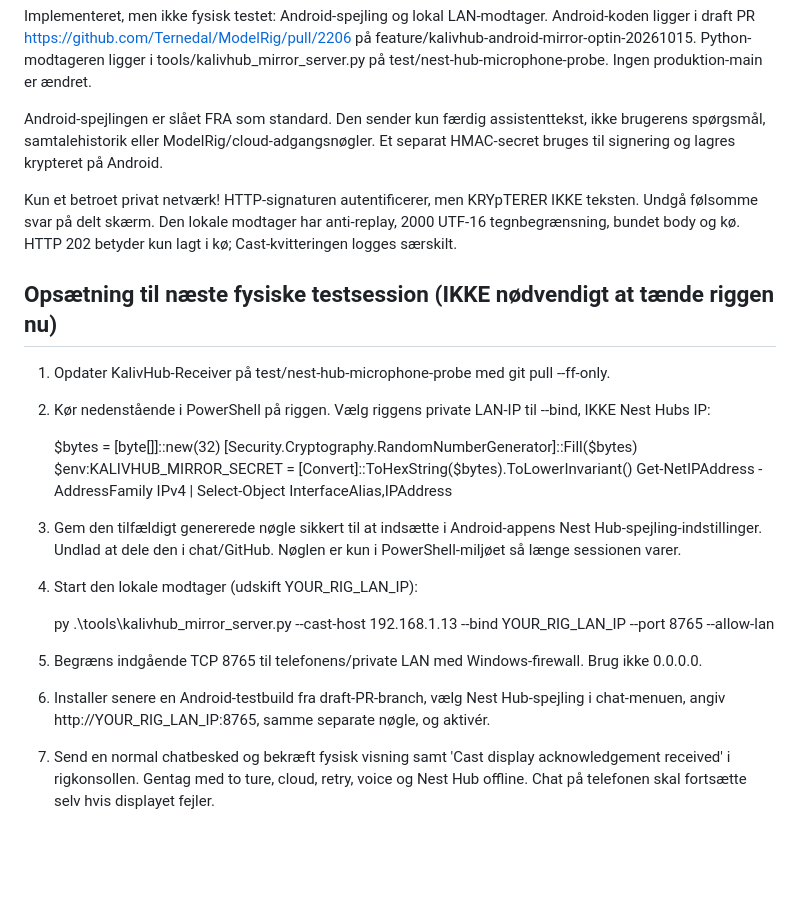
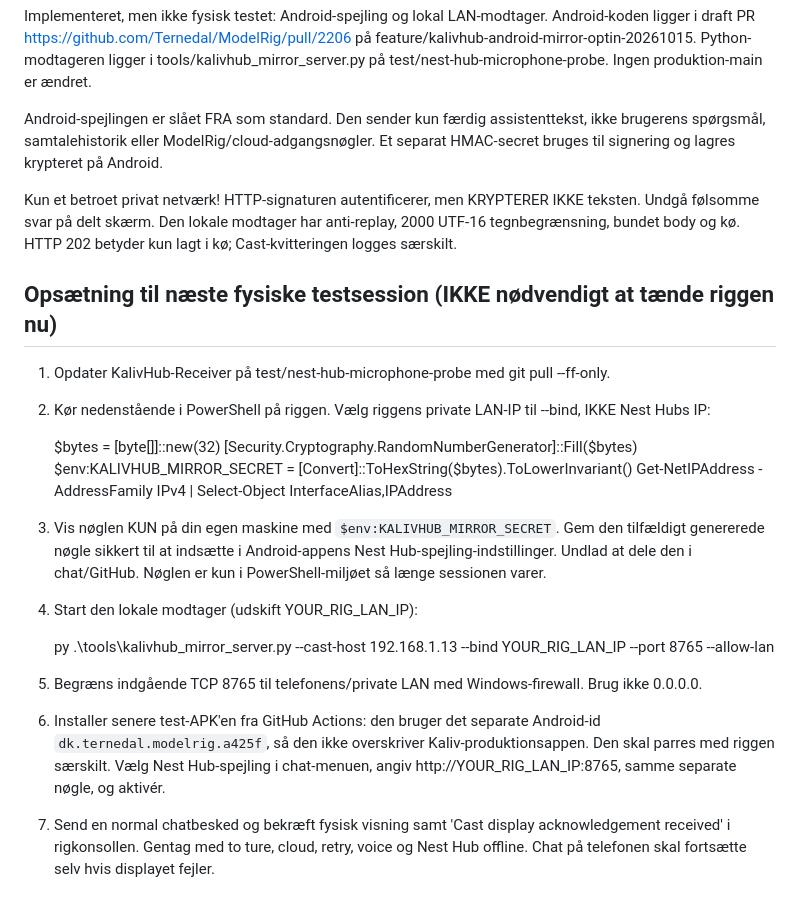
Before and after one commit to Ternedal/KalivHub-Receiver, a Markdown page: docs/KALIV_CHAT_MIRROR_INTEGRATION.md, the part around the change. Rendered like a GitHub page; blank space fills up the shorter version.

Commit message:
docs: clarify safe secret display and isolated Android acceptance APK

```diff
--- a/docs/KALIV_CHAT_MIRROR_INTEGRATION.md
+++ b/docs/KALIV_CHAT_MIRROR_INTEGRATION.md
@@ -8,7 +8,7 @@ Implementeret, men ikke fysisk testet: Android-spejling og lokal LAN-modtager. A
 
 Android-spejlingen er slået FRA som standard. Den sender kun færdig assistenttekst, ikke brugerens spørgsmål, samtalehistorik eller ModelRig/cloud-adgangsnøgler. Et separat HMAC-secret bruges til signering og lagres krypteret på Android.
 
-Kun et betroet privat netværk! HTTP-signaturen autentificerer, men KRYpTERER IKKE teksten. Undgå følsomme svar på delt skærm. Den lokale modtager har anti-replay, 2000 UTF-16 tegnbegrænsning, bundet body og kø. HTTP 202 betyder kun lagt i kø; Cast-kvitteringen logges særskilt.
+Kun et betroet privat netværk! HTTP-signaturen autentificerer, men KRYPTERER IKKE teksten. Undgå følsomme svar på delt skærm. Den lokale modtager har anti-replay, 2000 UTF-16 tegnbegrænsning, bundet body og kø. HTTP 202 betyder kun lagt i kø; Cast-kvitteringen logges særskilt.
 
 ## Opsætning til næste fysiske testsession (IKKE nødvendigt at tænde riggen nu)
 
@@ -20,13 +20,13 @@ Kun et betroet privat netværk! HTTP-signaturen autentificerer, men KRYpTERER IK
     $env:KALIVHUB_MIRROR_SECRET = [Convert]::ToHexString($bytes).ToLowerInvariant()
     Get-NetIPAddress -AddressFamily IPv4 | Select-Object InterfaceAlias,IPAddress
 
-3. Gem den tilfældigt genererede nøgle sikkert til at indsætte i Android-appens Nest Hub-spejling-indstillinger. Undlad at dele den i chat/GitHub. Nøglen er kun i PowerShell-miljøet så længe sessionen varer.
+3. Vis nøglen KUN på din egen maskine med `$env:KALIVHUB_MIRROR_SECRET`. Gem den tilfældigt genererede nøgle sikkert til at indsætte i Android-appens Nest Hub-spejling-indstillinger. Undlad at dele den i chat/GitHub. Nøglen er kun i PowerShell-miljøet så længe sessionen varer.
 4. Start den lokale modtager (udskift YOUR_RIG_LAN_IP):
 
     py .\tools\kalivhub_mirror_server.py --cast-host 192.168.1.13 --bind YOUR_RIG_LAN_IP --port 8765 --allow-lan
 
 5. Begræns indgående TCP 8765 til telefonens/private LAN med Windows-firewall. Brug ikke 0.0.0.0.
-6. Installer senere en Android-testbuild fra draft-PR-branch, vælg Nest Hub-spejling i chat-menuen, angiv http://YOUR_RIG_LAN_IP:8765, samme separate nøgle, og aktivér.
+6. Installer senere test-APK'en fra GitHub Actions: den bruger det separate Android-id `dk.ternedal.modelrig.a425f`, så den ikke overskriver Kaliv-produktionsappen. Den skal parres med riggen særskilt. Vælg Nest Hub-spejling i chat-menuen, angiv http://YOUR_RIG_LAN_IP:8765, samme separate nøgle, og aktivér.
 7. Send en normal chatbesked og bekræft fysisk visning samt 'Cast display acknowledgement received' i rigkonsollen. Gentag med to ture, cloud, retry, voice og Nest Hub offline. Chat på telefonen skal fortsætte selv hvis displayet fejler.
 
 ## Fejlfinding og gates
```
